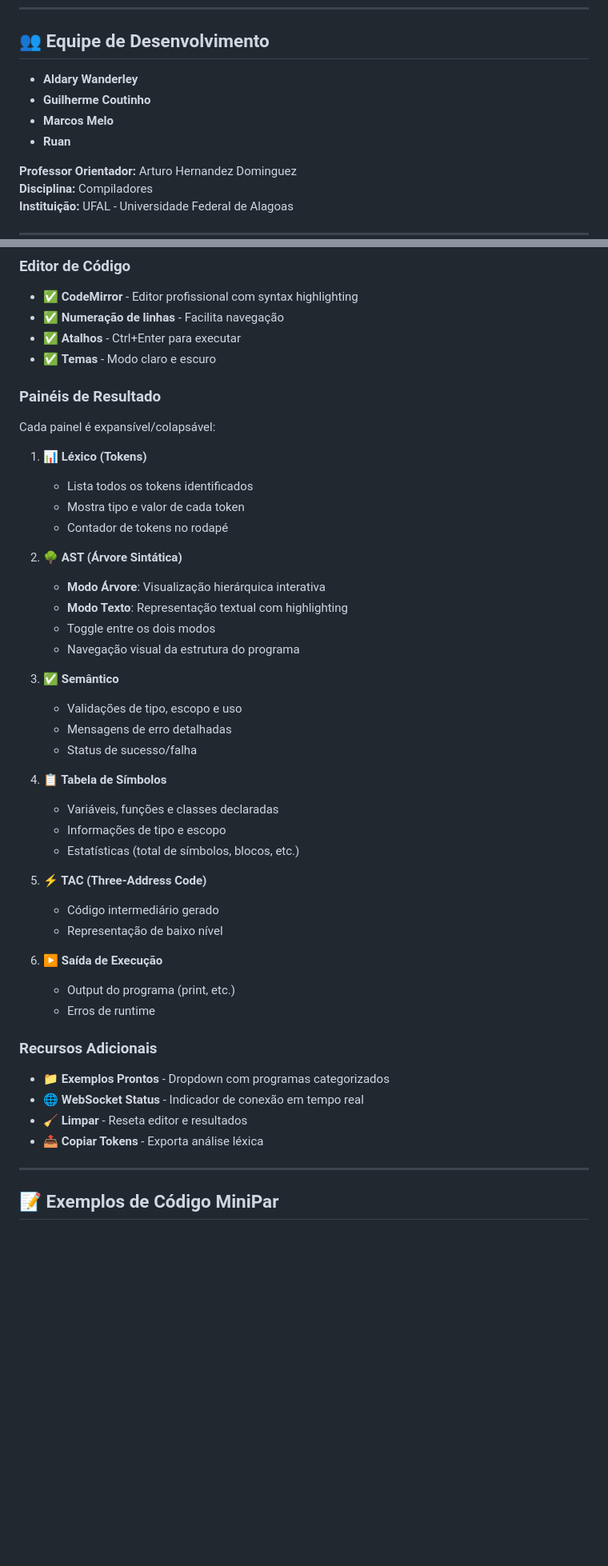
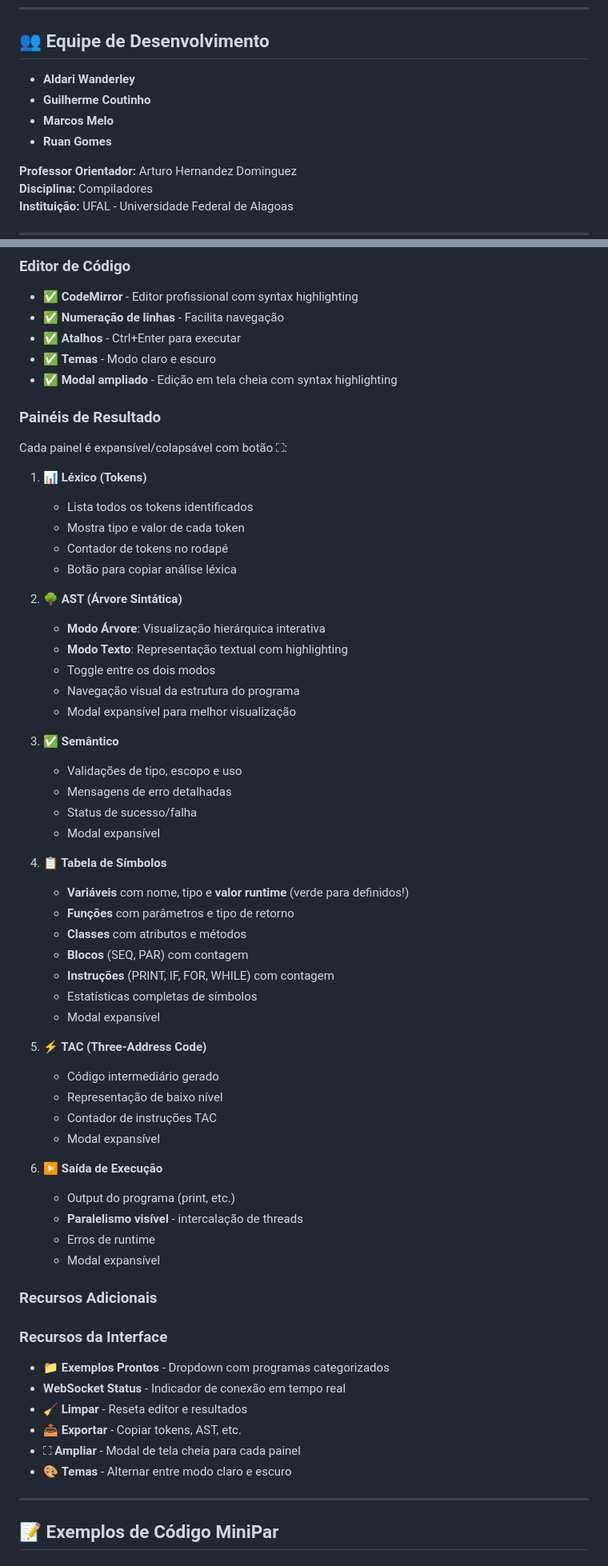
Before and after one commit to TheMarksan/minipar-interpreter-POO, a Markdown page: README.md, 2 parts joined by grey strips. Shown: that part at 80% size. Drawn GitHub-style; blank space fills up the shorter version.

```diff
--- a/README.md
+++ b/README.md
@@ -4,10 +4,10 @@
 
 ## 👥 Equipe de Desenvolvimento
 
-- **Aldary Wanderley**
+- **Aldari Wanderley**
 - **Guilherme Coutinho**
 - **Marcos Melo**
-- **Ruan**
+- **Ruan Gomes**
 
 **Professor Orientador:** Arturo Hernandez Dominguez
 **Disciplina:** Compiladores
@@ -395,44 +436,60 @@ A IDE web oferece uma experiência completa de desenvolvimento:
 - ✅ **Numeração de linhas** - Facilita navegação
 - ✅ **Atalhos** - Ctrl+Enter para executar
 - ✅ **Temas** - Modo claro e escuro
+- ✅ **Modal ampliado** - Edição em tela cheia com syntax highlighting
 
 ### Painéis de Resultado
-Cada painel é expansível/colapsável:
+Cada painel é expansível/colapsável com botão ⛶:
 
 1. **📊 Léxico (Tokens)**
    - Lista todos os tokens identificados
    - Mostra tipo e valor de cada token
    - Contador de tokens no rodapé
+   - Botão para copiar análise léxica
 
 2. **🌳 AST (Árvore Sintática)**
    - **Modo Árvore**: Visualização hierárquica interativa
    - **Modo Texto**: Representação textual com highlighting
    - Toggle entre os dois modos
    - Navegação visual da estrutura do programa
+   - Modal expansível para melhor visualização
 
 3. **✅ Semântico**
    - Validações de tipo, escopo e uso
    - Mensagens de erro detalhadas
    - Status de sucesso/falha
+   - Modal expansível
 
 4. **📋 Tabela de Símbolos**
-   - Variáveis, funções e classes declaradas
-   - Informações de tipo e escopo
-   - Estatísticas (total de símbolos, blocos, etc.)
+   - **Variáveis** com nome, tipo e **valor runtime** (verde para definidos!)
+   - **Funções** com parâmetros e tipo de retorno
+   - **Classes** com atributos e métodos
+   - **Blocos** (SEQ, PAR) com contagem
+   - **Instruções** (PRINT, IF, FOR, WHILE) com contagem
+   - Estatísticas completas de símbolos
+   - Modal expansível
 
 5. **⚡ TAC (Three-Address Code)**
    - Código intermediário gerado
    - Representação de baixo nível
+   - Contador de instruções TAC
+   - Modal expansível
 
 6. **▶️ Saída de Execução**
    - Output do programa (print, etc.)
+   - **Paralelismo visível** - intercalação de threads
    - Erros de runtime
+   - Modal expansível
 
 ### Recursos Adicionais
+### Recursos da Interface
+
 - 📁 **Exemplos Prontos** - Dropdown com programas categorizados
-- 🌐 **WebSocket Status** - Indicador de conexão em tempo real
+-  **WebSocket Status** - Indicador de conexão em tempo real
 - 🧹 **Limpar** - Reseta editor e resultados
-- 📤 **Copiar Tokens** - Exporta análise léxica
+- 📤 **Exportar** - Copiar tokens, AST, etc.
+- ⛶ **Ampliar** - Modal de tela cheia para cada painel
+- 🎨 **Temas** - Alternar entre modo claro e escuro
 
 ---
 
```
Also changed, not shown: other parts of README.md (+56 -13 lines), ast.png (added), inicio_output_tokens.png (added), semantic.png (added), symbol_table.png (added), tac.png (added).
